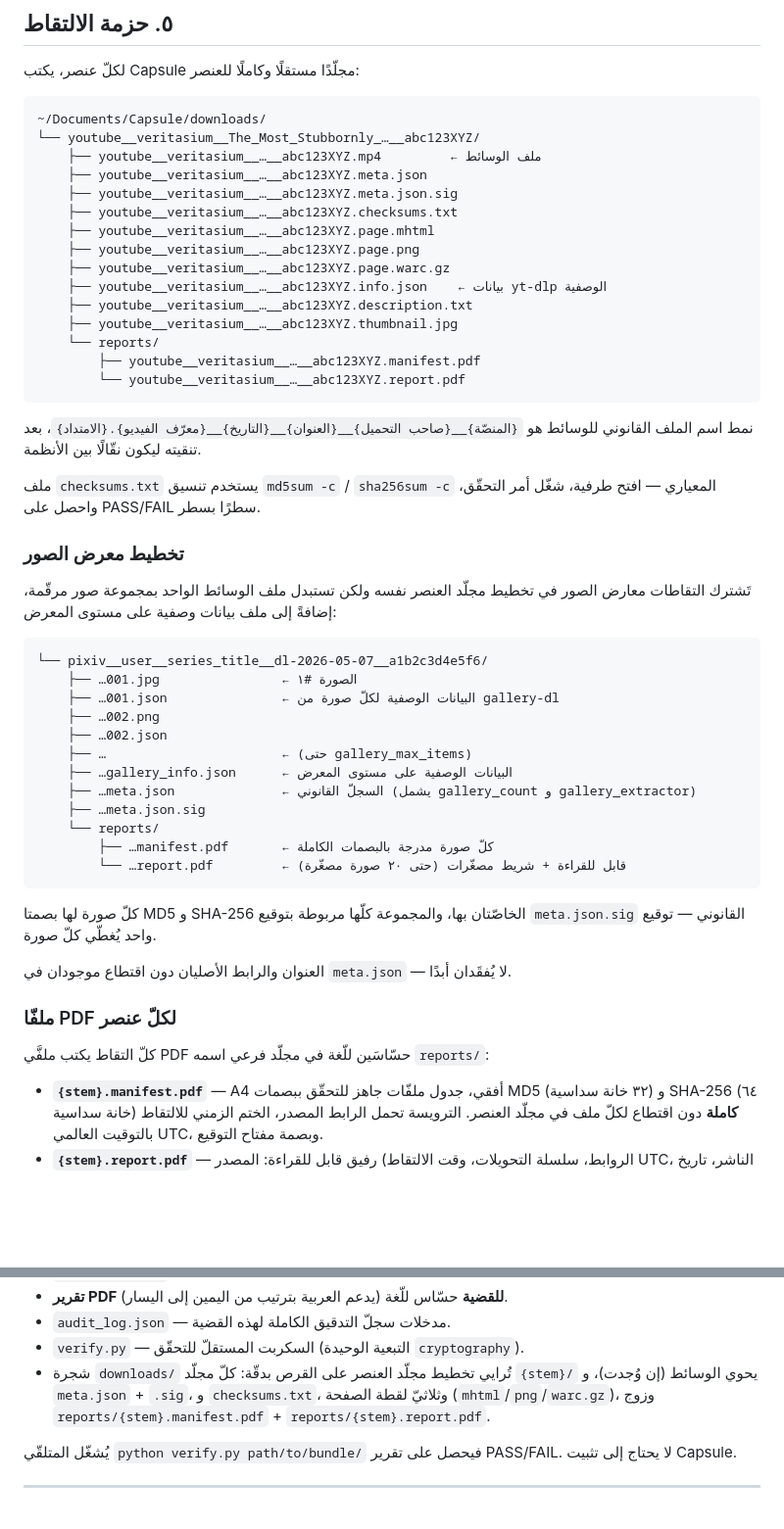
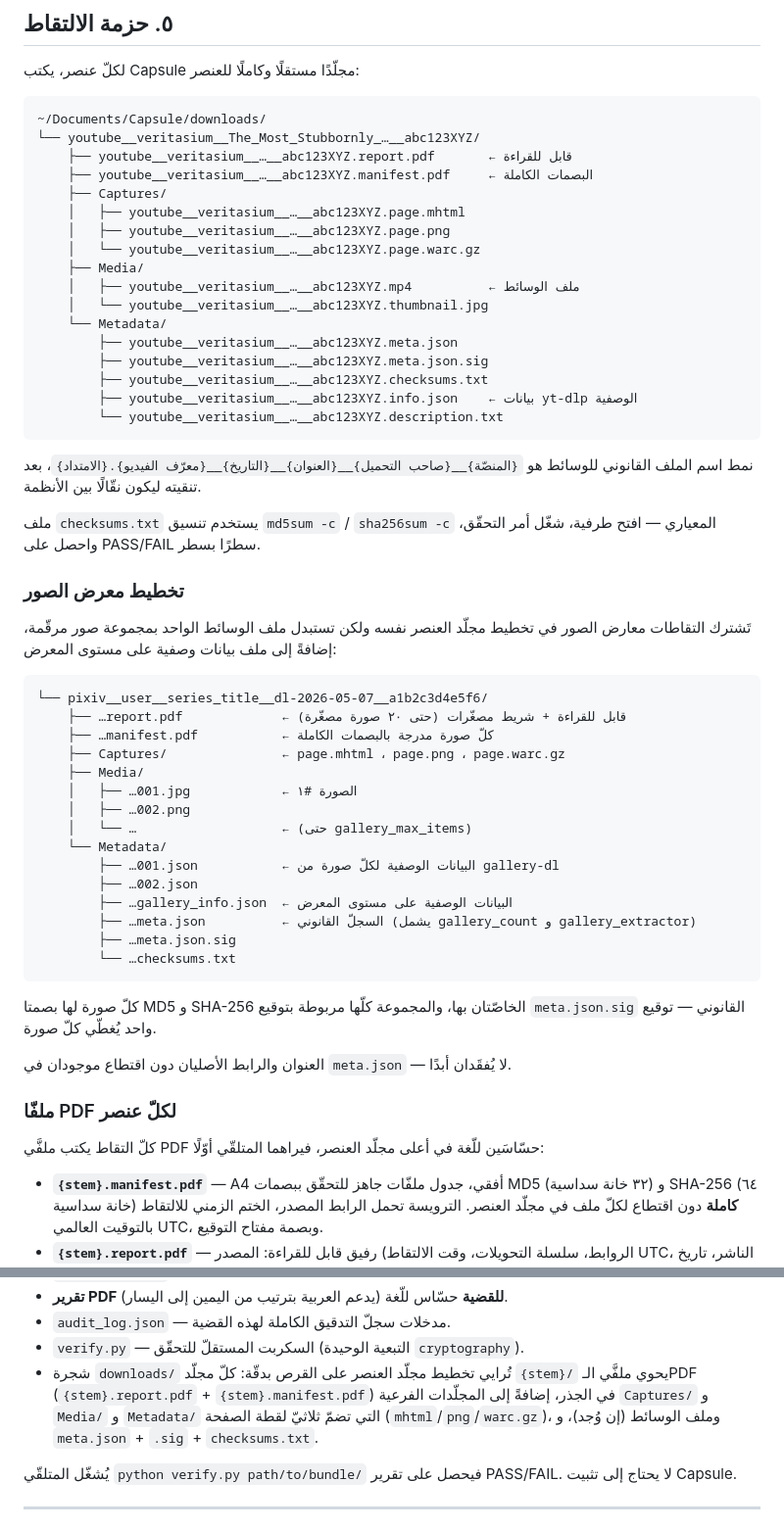
Before and after one commit to bhngyn/capsule, a Markdown page: docs/user-guide.ar.md, 2 parts joined by grey strips. Shown at 98% size. Drawn GitHub-style; blank space fills up the shorter version.

Commit message:
docs(user-guide): sync Arabic folder-layout to v0.8 subdir structure
docs/user-guide.ar.md was still showing the pre-v0.8 flat per-item
layout (every file at the item root + a `reports/` subfolder for the
two PDFs), while every other locale's user-guide has shown the v0.8
Captures/ / Media/ / Metadata/ subdir layout since the v0.8 release.
Arabic-reading recipients were seeing a different evidence-folder
structure than English/Japanese/Spanish-reading recipients — a
chain-of-custody hazard that contradicted what was actually on disk.

Three locations synced (in RTL Arabic, mirroring docs/user-guide.en.md):
- §5 media-capture tree diagram
- §5 image-gallery tree diagram
- §"Where it's saved" prose passage at the start
- §"Evidence-export bundle" prose at line 293 listing the bundle contents

No content changes — only the on-disk paths and the wording about where
the two PDFs sit are updated.

Co-Authored-By: Claude Opus 4.7 <noreply@anthropic.com>

````diff
--- a/docs/user-guide.ar.md
+++ b/docs/user-guide.ar.md
@@ -124,19 +124,21 @@ GET  /api/cases       → قائمة بكلّ القضايا مع المعرّف
 ```
 ~/Documents/Capsule/downloads/
 └── youtube__veritasium__The_Most_Stubbornly_…__abc123XYZ/
-    ├── youtube__veritasium__…__abc123XYZ.mp4         ← ملف الوسائط
-    ├── youtube__veritasium__…__abc123XYZ.meta.json
-    ├── youtube__veritasium__…__abc123XYZ.meta.json.sig
-    ├── youtube__veritasium__…__abc123XYZ.checksums.txt
-    ├── youtube__veritasium__…__abc123XYZ.page.mhtml
-    ├── youtube__veritasium__…__abc123XYZ.page.png
-    ├── youtube__veritasium__…__abc123XYZ.page.warc.gz
-    ├── youtube__veritasium__…__abc123XYZ.info.json    ← بيانات yt-dlp الوصفية
-    ├── youtube__veritasium__…__abc123XYZ.description.txt
-    ├── youtube__veritasium__…__abc123XYZ.thumbnail.jpg
-    └── reports/
-        ├── youtube__veritasium__…__abc123XYZ.manifest.pdf
-        └── youtube__veritasium__…__abc123XYZ.report.pdf
+    ├── youtube__veritasium__…__abc123XYZ.report.pdf       ← قابل للقراءة
+    ├── youtube__veritasium__…__abc123XYZ.manifest.pdf     ← البصمات الكاملة
+    ├── Captures/
+    │   ├── youtube__veritasium__…__abc123XYZ.page.mhtml
+    │   ├── youtube__veritasium__…__abc123XYZ.page.png
+    │   └── youtube__veritasium__…__abc123XYZ.page.warc.gz
+    ├── Media/
+    │   ├── youtube__veritasium__…__abc123XYZ.mp4          ← ملف الوسائط
+    │   └── youtube__veritasium__…__abc123XYZ.thumbnail.jpg
+    └── Metadata/
+        ├── youtube__veritasium__…__abc123XYZ.meta.json
+        ├── youtube__veritasium__…__abc123XYZ.meta.json.sig
+        ├── youtube__veritasium__…__abc123XYZ.checksums.txt
+        ├── youtube__veritasium__…__abc123XYZ.info.json    ← بيانات yt-dlp الوصفية
+        └── youtube__veritasium__…__abc123XYZ.description.txt
 ```
 
 نمط اسم الملف القانوني للوسائط هو `{المنصّة}__{صاحب التحميل}__{العنوان}__{التاريخ}__{معرّف الفيديو}.{الامتداد}`، بعد تنقيته ليكون نقّالًا بين الأنظمة.
@@ -149,17 +151,20 @@ GET  /api/cases       → قائمة بكلّ القضايا مع المعرّف
 
 ```
 └── pixiv__user__series_title__dl-2026-05-07__a1b2c3d4e5f6/
-    ├── …001.jpg                ← الصورة #١
-    ├── …001.json               ← البيانات الوصفية لكلّ صورة من gallery-dl
-    ├── …002.png
-    ├── …002.json
-    ├── …                       ← (حتى gallery_max_items)
-    ├── …gallery_info.json      ← البيانات الوصفية على مستوى المعرض
-    ├── …meta.json              ← السجلّ القانوني (يشمل gallery_count و gallery_extractor)
-    ├── …meta.json.sig
-    └── reports/
-        ├── …manifest.pdf       ← كلّ صورة مدرجة بالبصمات الكاملة
-        └── …report.pdf         ← قابل للقراءة + شريط مصغّرات (حتى ٢٠ صورة مصغّرة)
+    ├── …report.pdf             ← قابل للقراءة + شريط مصغّرات (حتى ٢٠ صورة مصغّرة)
+    ├── …manifest.pdf           ← كلّ صورة مدرجة بالبصمات الكاملة
+    ├── Captures/               ← page.mhtml ، page.png ، page.warc.gz
+    ├── Media/
+    │   ├── …001.jpg            ← الصورة #١
+    │   ├── …002.png
+    │   └── …                   ← (حتى gallery_max_items)
+    └── Metadata/
+        ├── …001.json           ← البيانات الوصفية لكلّ صورة من gallery-dl
+        ├── …002.json
+        ├── …gallery_info.json  ← البيانات الوصفية على مستوى المعرض
+        ├── …meta.json          ← السجلّ القانوني (يشمل gallery_count و gallery_extractor)
+        ├── …meta.json.sig
+        └── …checksums.txt
 ```
 
 كلّ صورة لها بصمتا MD5 و SHA-256 الخاصّتان بها، والمجموعة كلّها مربوطة بتوقيع `meta.json.sig` القانوني — توقيع واحد يُغطّي كلّ صورة.
@@ -168,7 +173,7 @@ GET  /api/cases       → قائمة بكلّ القضايا مع المعرّف
 
 ### ملفّا PDF لكلّ عنصر
 
-كلّ التقاط يكتب ملفَّي PDF حسّاسَين للّغة في مجلّد فرعي اسمه `reports/`:
+كلّ التقاط يكتب ملفَّي PDF حسّاسَين للّغة في أعلى مجلّد العنصر، فيراهما المتلقّي أوّلًا:
 
 - **`{stem}.manifest.pdf`** — A4 أفقي، جدول ملفّات جاهز للتحقّق ببصمات MD5 (٣٢ خانة سداسية) و SHA-256 (٦٤ خانة سداسية) **كاملة** دون اقتطاع لكلّ ملف في مجلّد العنصر. الترويسة تحمل الرابط المصدر، الختم الزمني للالتقاط بالتوقيت العالمي UTC، وبصمة مفتاح التوقيع.
 - **`{stem}.report.pdf`** — رفيق قابل للقراءة: المصدر (الروابط، سلسلة التحويلات، وقت الالتقاط UTC، الناشر، تاريخ الرفع، المدّة، النطاقات المُصادَق عليها)، الوصف الكامل دون اقتطاع (موزَّع على صفحات)، جدول الأدوات والإصدارات، وتقرير من جانب الالتقاط (نتائج انتظار العرض، عدد الطلبات المحجوبة، أعلام إخفاء الشريط، الجاهزية، لغة التقرير، تجميد الحركات قبل اللقطة، عدد رسائل وحدة التحكم بالمتصفح وأخطائها، حالة لقطة سياق الوسائط، مصدر جلسة WARC — جلسة واحدة CDP→WARC مقابل بديل بعملية فرعية browsertrix-crawler — وملاحظة الاقتطاع للصفحات الطويلة جدًا). عند تفعيل أيّ خيار تنزيل غير افتراضي — الصوت فقط، أو سقف الجودة، أو الترجمات، أو عدد إعادات التشغيل، أو عدد التوقّفات — يُضاف قسم **خيارات التنزيل** كي يرى المتلقّي بدقّة أيّ خيارات شكّلت هذا الالتقاط. للمعارض، يُضاف شريط مصغّرات بحدّ أقصى ٢٠ صورة.
@@ -285,7 +290,7 @@ POST /api/cases/{id}/export?lang=ar      → ملف zip موقَّع + تقري
 - **تقرير PDF للقضية** حسّاس للّغة (يدعم العربية بترتيب من اليمين إلى اليسار).
 - `audit_log.json` — مدخلات سجلّ التدقيق الكاملة لهذه القضية.
 - `verify.py` — السكربت المستقلّ للتحقّق (التبعية الوحيدة `cryptography`).
-- شجرة `downloads/` تُرايي تخطيط مجلّد العنصر على القرص بدقّة: كلّ مجلّد `{stem}/` يحوي الوسائط (إن وُجدت)، و `meta.json` + `.sig`، و `checksums.txt`، وثلاثيّ لقطة الصفحة (`mhtml`/`png`/`warc.gz`)، وزوج `reports/{stem}.manifest.pdf` + `reports/{stem}.report.pdf`.
+- شجرة `downloads/` تُرايي تخطيط مجلّد العنصر على القرص بدقّة: كلّ مجلّد `{stem}/` يحوي ملفَّي الـPDF (`{stem}.report.pdf` + `{stem}.manifest.pdf`) في الجذر، إضافةً إلى المجلّدات الفرعية `Captures/` و `Media/` و `Metadata/` التي تضمّ ثلاثيّ لقطة الصفحة (`mhtml`/`png`/`warc.gz`)، وملف الوسائط (إن وُجد)، و `meta.json` + `.sig` + `checksums.txt`.
 
 يُشغّل المتلقّي `python verify.py path/to/bundle/` فيحصل على تقرير PASS/FAIL. لا يحتاج إلى تثبيت Capsule.
 
````
